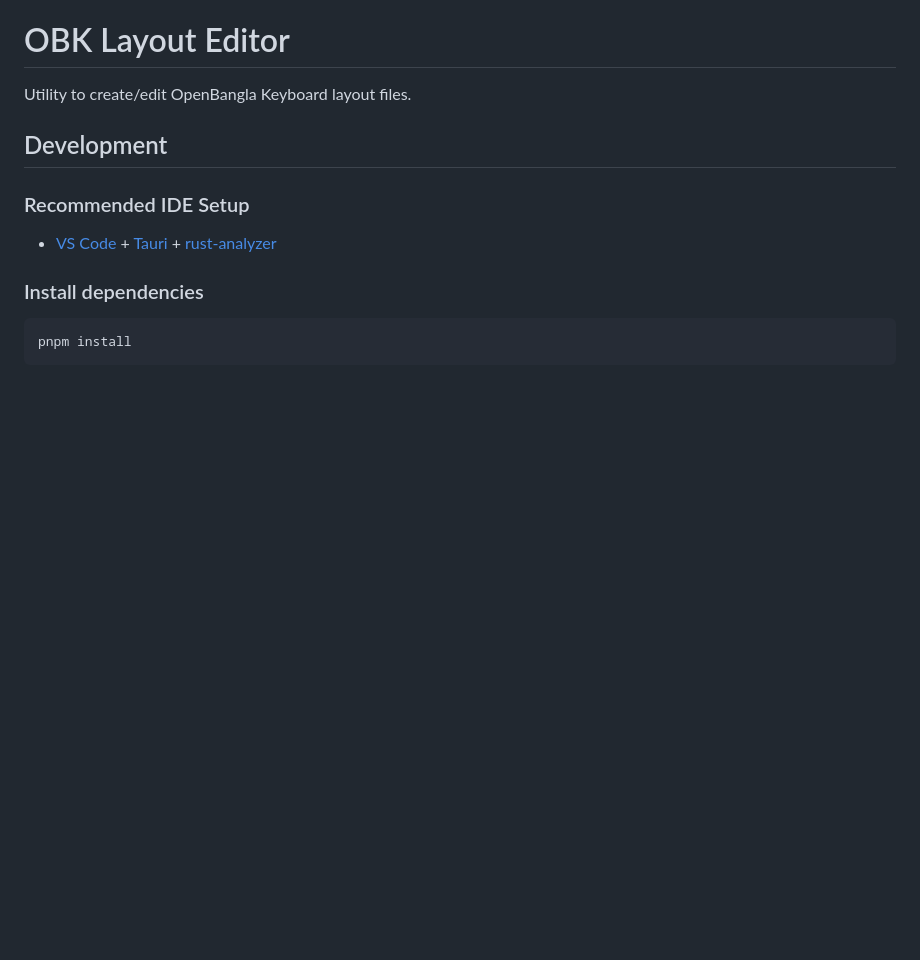
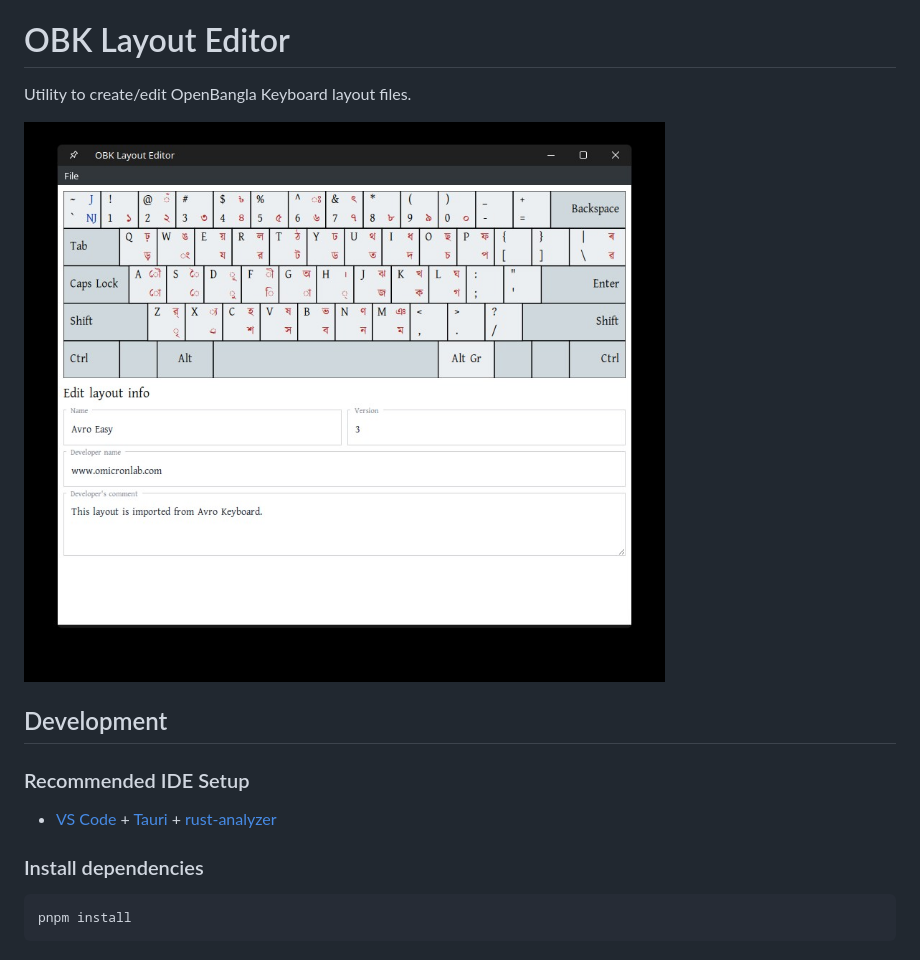
Before and after one commit to NabilSnigdho/obk-layout-editor, a Markdown page: README.md, the part around the change. GitHub-like rendering; pictures changed too: screenshots/avro_easy.jpg (added); blank space fills up the shorter version.

Commit message:
add screenshot

```diff
--- a/README.md
+++ b/README.md
@@ -1,6 +1,8 @@
 # OBK Layout Editor
 
 Utility to create/edit OpenBangla Keyboard layout files.
+
+![sample screenshot](https://github.com/NabilSnigdho/obk-layout-editor/blob/main/screenshots/avro_easy.jpg?raw=true)
 
 ## Development
 
```
